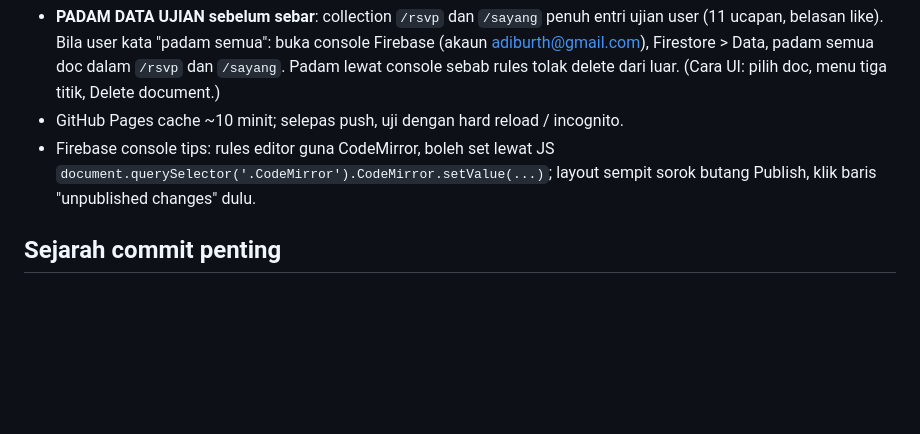
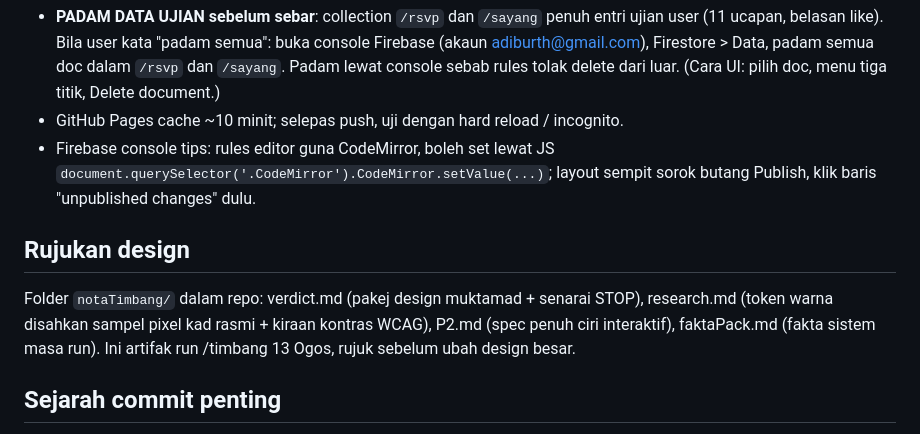
Before and after one commit to adiburth-personal/rsvpKhadizahAnwar, a Markdown page: HANDOVER.md, the part around the change. GitHub-like rendering; blank space fills up the shorter version.

Commit message:
HANDOVER: rujuk folder notaTimbang
Co-Authored-By: Claude Fable 5 <noreply@anthropic.com>

```diff
--- a/HANDOVER.md
+++ b/HANDOVER.md
@@ -38,6 +38,9 @@ User: zarah emas TAK NAMPAK LANGSUNG, latar bernafas TAK NAMPAK, sway kad belaka
 - GitHub Pages cache ~10 minit; selepas push, uji dengan hard reload / incognito.
 - Firebase console tips: rules editor guna CodeMirror, boleh set lewat JS `document.querySelector('.CodeMirror').CodeMirror.setValue(...)`; layout sempit sorok butang Publish, klik baris "unpublished changes" dulu.
 
+## Rujukan design
+Folder `notaTimbang/` dalam repo: verdict.md (pakej design muktamad + senarai STOP), research.md (token warna disahkan sampel pixel kad rasmi + kiraan kontras WCAG), P2.md (spec penuh ciri interaktif), faktaPack.md (fakta sistem masa run). Ini artifak run /timbang 13 Ogos, rujuk sebelum ubah design besar.
+
 ## Sejarah commit penting
 - `6f78374` bina asal (borang + dinding + rules), `90be819` pecah 3 halaman, `917181a` marquee animasi (DIGANTI), `8ce1fd9` pakej purple + 4 ciri interaktif (run timbang), `36b2835` timbunan swipe ganti marquee, `f09f1e6` like label + kontras teks + swipe thresholds, `6caaa4e` fix spring-back snapshot rebuild, `30a777a` ambient motion (terlalu subtle, bug #2)
 
```
